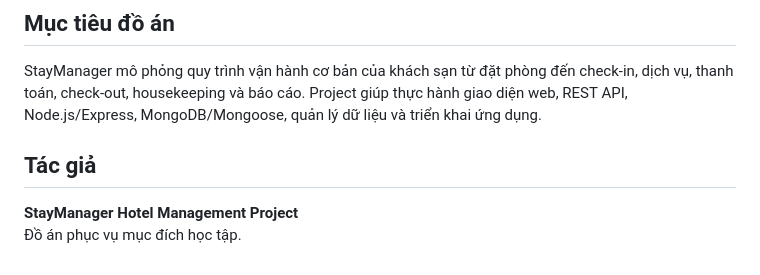
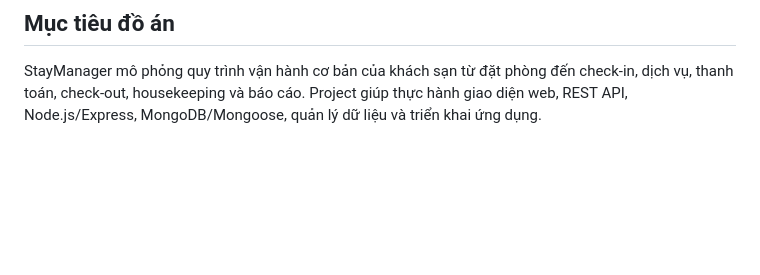
Before and after one commit to khoa097165-cpu/dat-phong-khach-san-nhom-5, a Markdown page: README.md, the part around the change. GitHub-like rendering; blank space fills up the shorter version.

Commit message:
Update README to remove author information
Removed author section from README.

```diff
--- a/README.md
+++ b/README.md
@@ -172,8 +172,3 @@ StayManager mô phỏng quy trình vận hành cơ bản của khách sạn từ
 phòng đến check-in, dịch vụ, thanh toán, check-out, housekeeping và báo
 cáo. Project giúp thực hành giao diện web, REST API, Node.js/Express,
 MongoDB/Mongoose, quản lý dữ liệu và triển khai ứng dụng.
-
-## Tác giả
-
-**StayManager Hotel Management Project**\
-Đồ án phục vụ mục đích học tập.
```
